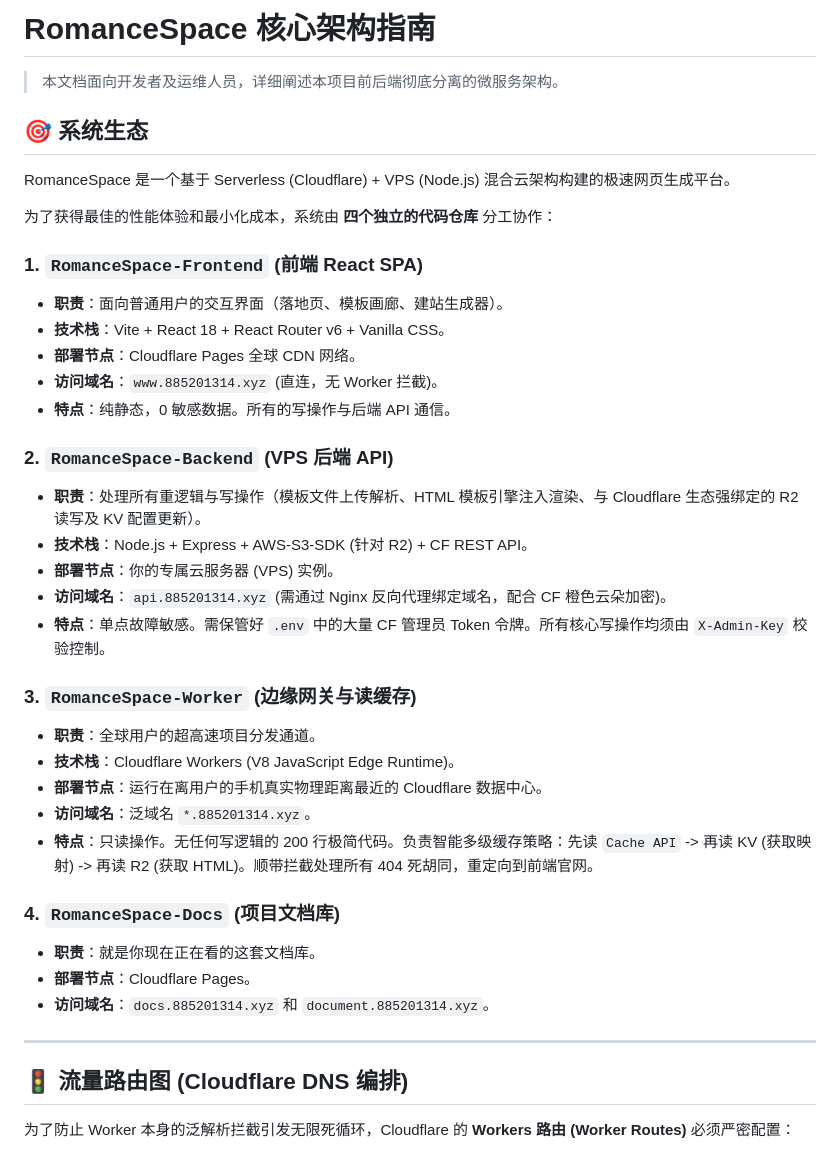
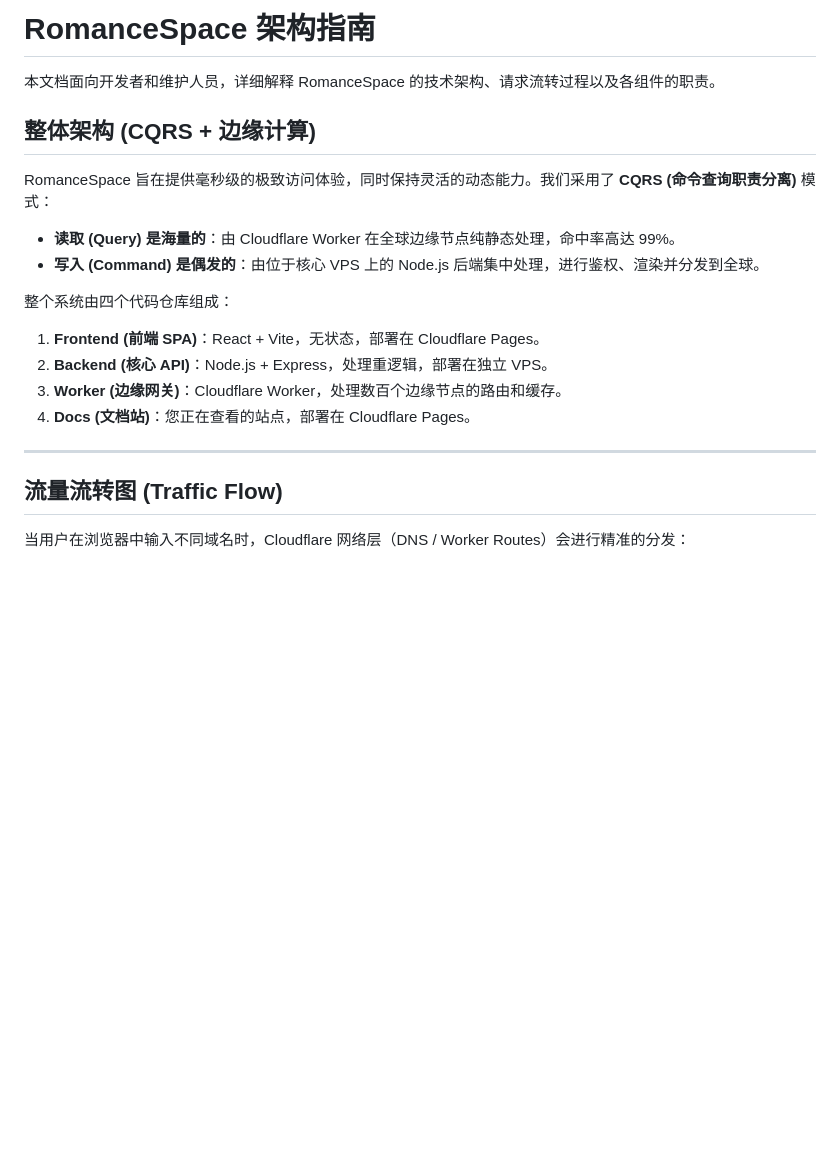
Before and after one commit to XShen-Jason/RomanceSpace-Docs, a Markdown page: public/architecture-guide.md, the part around one of its changes. GitHub-like rendering; blank space fills up the shorter version.

```diff
--- a/public/architecture-guide.md
+++ b/public/architecture-guide.md
@@ -1,41 +1,24 @@
-# RomanceSpace 核心架构指南
-> 本文档面向开发者及运维人员，详细阐述本项目前后端彻底分离的微服务架构。
+# RomanceSpace 架构指南
 
-## 🎯 系统生态
+本文档面向开发者和维护人员，详细解释 RomanceSpace 的技术架构、请求流转过程以及各组件的职责。
 
-RomanceSpace 是一个基于 Serverless (Cloudflare) + VPS (Node.js) 混合云架构构建的极速网页生成平台。
+## 整体架构 (CQRS + 边缘计算)
 
-为了获得最佳的性能体验和最小化成本，系统由 **四个独立的代码仓库** 分工协作：
+RomanceSpace 旨在提供毫秒级的极致访问体验，同时保持灵活的动态能力。我们采用了 **CQRS (命令查询职责分离)** 模式：
 
-### 1. `RomanceSpace-Frontend` (前端 React SPA)
-* **职责**：面向普通用户的交互界面（落地页、模板画廊、建站生成器）。
-* **技术栈**：Vite + React 18 + React Router v6 + Vanilla CSS。
-* **部署节点**：Cloudflare Pages 全球 CDN 网络。
-* **访问域名**：`www.885201314.xyz` (直连，无 Worker 拦截)。
-* **特点**：纯静态，0 敏感数据。所有的写操作与后端 API 通信。
+*   **读取 (Query) 是海量的**：由 Cloudflare Worker 在全球边缘节点纯静态处理，命中率高达 99%。
+*   **写入 (Command) 是偶发的**：由位于核心 VPS 上的 Node.js 后端集中处理，进行鉴权、渲染并分发到全球。
 
-### 2. `RomanceSpace-Backend` (VPS 后端 API)
-* **职责**：处理所有重逻辑与写操作（模板文件上传解析、HTML 模板引擎注入渲染、与 Cloudflare 生态强绑定的 R2 读写及 KV 配置更新）。
-* **技术栈**：Node.js + Express + AWS-S3-SDK (针对 R2) + CF REST API。
-* **部署节点**：你的专属云服务器 (VPS) 实例。
-* **访问域名**：`api.885201314.xyz` (需通过 Nginx 反向代理绑定域名，配合 CF 橙色云朵加密)。
-* **特点**：单点故障敏感。需保管好 `.env` 中的大量 CF 管理员 Token 令牌。所有核心写操作均须由 `X-Admin-Key` 校验控制。
+整个系统由四个代码仓库组成：
 
-### 3. `RomanceSpace-Worker` (边缘网关与读缓存)
-* **职责**：全球用户的超高速项目分发通道。
-* **技术栈**：Cloudflare Workers (V8 JavaScript Edge Runtime)。
-* **部署节点**：运行在离用户的手机真实物理距离最近的 Cloudflare 数据中心。
-* **访问域名**：泛域名 `*.885201314.xyz`。
-* **特点**：只读操作。无任何写逻辑的 200 行极简代码。负责智能多级缓存策略：先读 `Cache API` -> 再读 KV (获取映射) -> 再读 R2 (获取 HTML)。顺带拦截处理所有 404 死胡同，重定向到前端官网。
-
-### 4. `RomanceSpace-Docs` (项目文档库)
-* **职责**：就是你现在正在看的这套文档库。
-* **部署节点**：Cloudflare Pages。
-* **访问域名**：`docs.885201314.xyz` 和 `document.885201314.xyz`。
+1.  **Frontend (前端 SPA)**：React + Vite，无状态，部署在 Cloudflare Pages。
+2.  **Backend (核心 API)**：Node.js + Express，处理重逻辑，部署在独立 VPS。
+3.  **Worker (边缘网关)**：Cloudflare Worker，处理数百个边缘节点的路由和缓存。
+4.  **Docs (文档站)**：您正在查看的站点，部署在 Cloudflare Pages。
 
 ---
 
-## 🚦 流量路由图 (Cloudflare DNS 编排)
+## 流量流转图 (Traffic Flow)
 
-为了防止 Worker 本身的泛解析拦截引发无限死循环，Cloudflare 的 **Workers 路由 (Worker Routes)** 必须严密配置：
+当用户在浏览器中输入不同域名时，Cloudflare 网络层（DNS / Worker Routes）会进行精准的分发：
 
```
Also changed, not shown: other parts of public/architecture-guide.md (+77 -14 lines), public/api-reference.md (+119 -82 lines).
